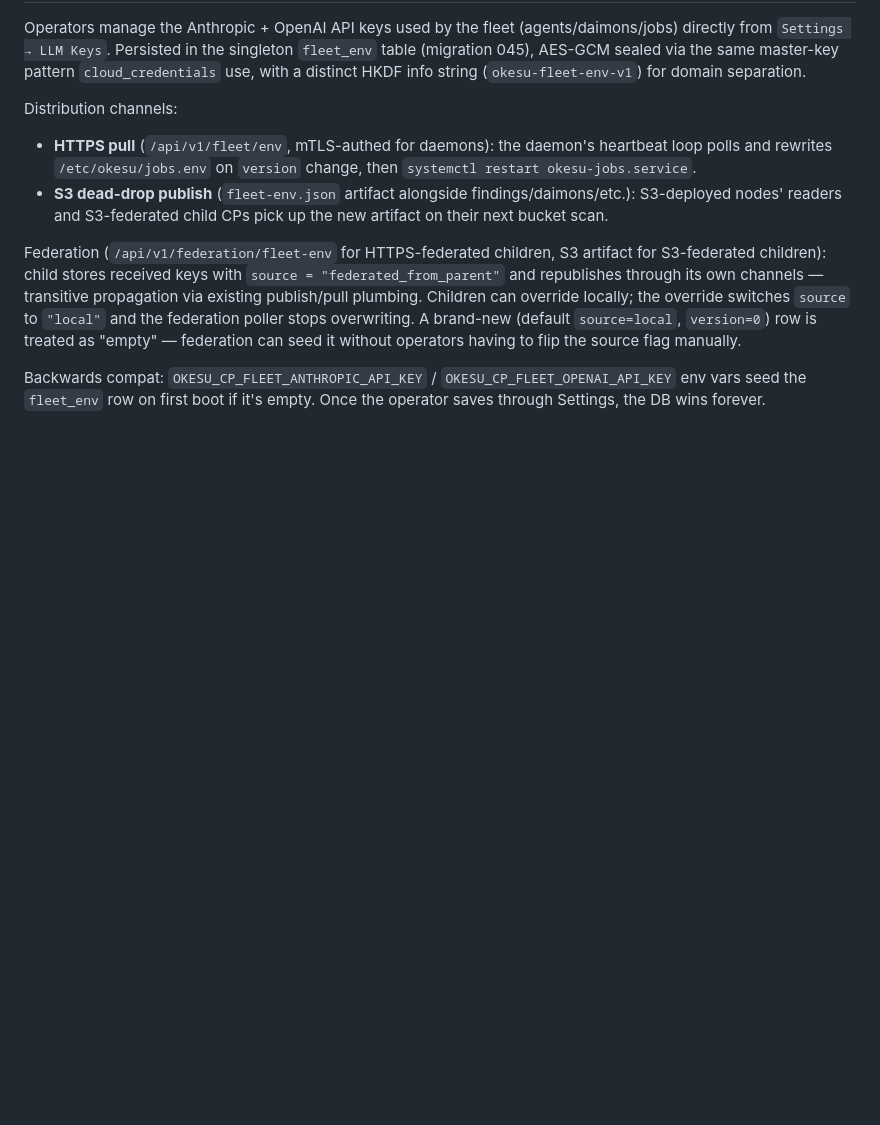
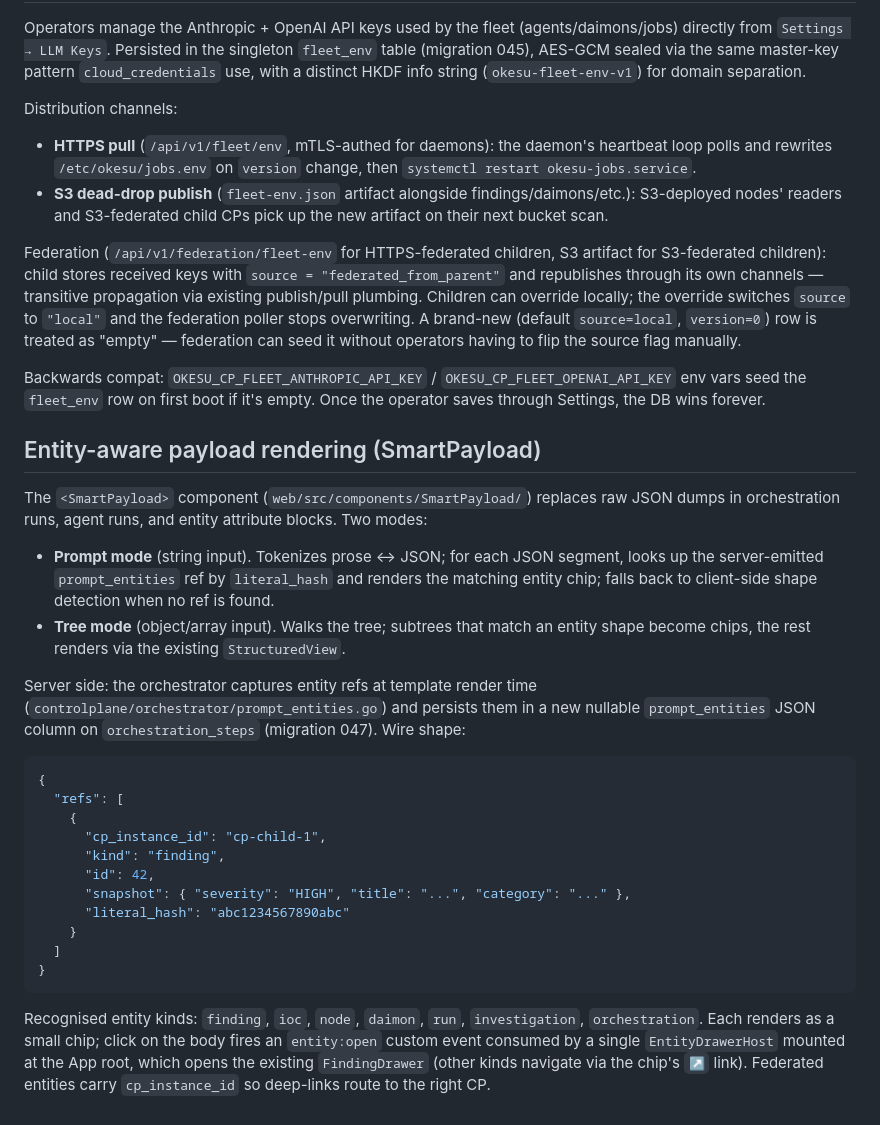
Before and after one commit to mrbrutti/okesu, a Markdown page: docs/architecture.md, the part around the change. Rendered like a GitHub page; blank space fills up the shorter version.

Commit message:
docs(architecture): SmartPayload entity-aware rendering

````diff
--- a/docs/architecture.md
+++ b/docs/architecture.md
@@ -2285,3 +2285,28 @@ Distribution channels:
 Federation (`/api/v1/federation/fleet-env` for HTTPS-federated children, S3 artifact for S3-federated children): child stores received keys with `source = "federated_from_parent"` and republishes through its own channels — transitive propagation via existing publish/pull plumbing. Children can override locally; the override switches `source` to `"local"` and the federation poller stops overwriting. A brand-new (default `source=local`, `version=0`) row is treated as "empty" — federation can seed it without operators having to flip the source flag manually.
 
 Backwards compat: `OKESU_CP_FLEET_ANTHROPIC_API_KEY` / `OKESU_CP_FLEET_OPENAI_API_KEY` env vars seed the `fleet_env` row on first boot if it's empty. Once the operator saves through Settings, the DB wins forever.
+
+## Entity-aware payload rendering (SmartPayload)
+
+The `<SmartPayload>` component (`web/src/components/SmartPayload/`) replaces raw JSON dumps in orchestration runs, agent runs, and entity attribute blocks. Two modes:
+
+- **Prompt mode** (string input). Tokenizes prose ↔ JSON; for each JSON segment, looks up the server-emitted `prompt_entities` ref by `literal_hash` and renders the matching entity chip; falls back to client-side shape detection when no ref is found.
+- **Tree mode** (object/array input). Walks the tree; subtrees that match an entity shape become chips, the rest renders via the existing `StructuredView`.
+
+Server side: the orchestrator captures entity refs at template render time (`controlplane/orchestrator/prompt_entities.go`) and persists them in a new nullable `prompt_entities` JSON column on `orchestration_steps` (migration 047). Wire shape:
+
+```json
+{
+  "refs": [
+    {
+      "cp_instance_id": "cp-child-1",
+      "kind": "finding",
+      "id": 42,
+      "snapshot": { "severity": "HIGH", "title": "...", "category": "..." },
+      "literal_hash": "abc1234567890abc"
+    }
+  ]
+}
+```
+
+Recognised entity kinds: `finding`, `ioc`, `node`, `daimon`, `run`, `investigation`, `orchestration`. Each renders as a small chip; click on the body fires an `entity:open` custom event consumed by a single `EntityDrawerHost` mounted at the App root, which opens the existing `FindingDrawer` (other kinds navigate via the chip's `↗` link). Federated entities carry `cp_instance_id` so deep-links route to the right CP.
````
